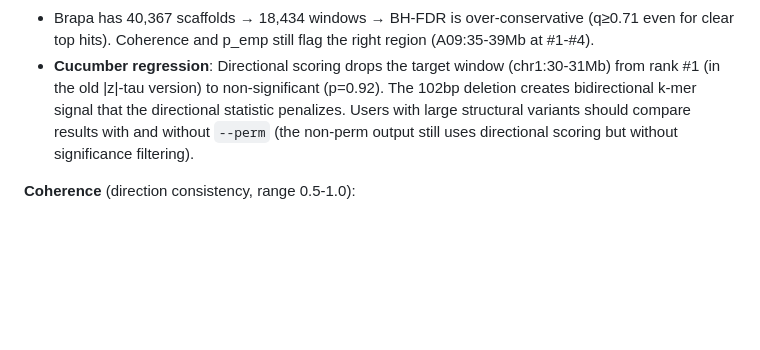
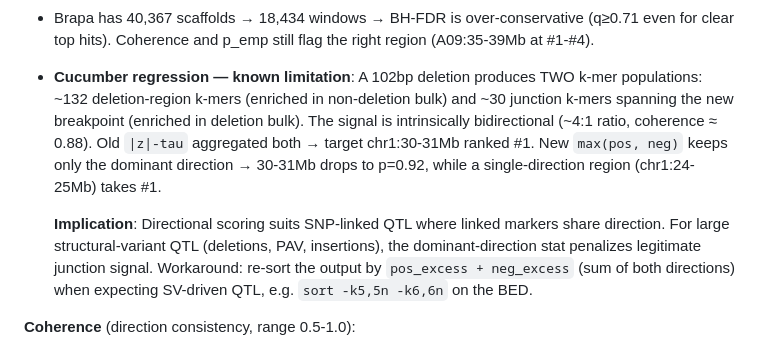
Before and after one commit to WWz33/kbsa, a Markdown page: README.md, the part around the change. Drawn GitHub-style; blank space fills up the shorter version.

Commit message:
README: explain cucumber regression root cause (SV bidirectional signal)

```diff
--- a/README.md
+++ b/README.md
@@ -68,7 +68,9 @@ Tested on 5 datasets spanning different population designs, organisms, and causa
 - Vradiata and soybean are the cleanest cases: top-3 windows all pass FDR<0.05 with coherence ≥0.97, all in literature interval.
 - Cabbage rank-#1 (C09:33-34Mb) falls outside the 28-31Mb literature interval but has q=0.020. Target window (30-31Mb) at rank #5, q=0.110 — borderline. BC24 extended LD likely spreads signal across multiple linked windows.
 - Brapa has 40,367 scaffolds → 18,434 windows → BH-FDR is over-conservative (q≥0.71 even for clear top hits). Coherence and p_emp still flag the right region (A09:35-39Mb at #1-#4).
-- **Cucumber regression**: Directional scoring drops the target window (chr1:30-31Mb) from rank #1 (in the old |z|-tau version) to non-significant (p=0.92). The 102bp deletion creates bidirectional k-mer signal that the directional statistic penalizes. Users with large structural variants should compare results with and without `--perm` (the non-perm output still uses directional scoring but without significance filtering).
+- **Cucumber regression — known limitation**: A 102bp deletion produces TWO k-mer populations: ~132 deletion-region k-mers (enriched in non-deletion bulk) and ~30 junction k-mers spanning the new breakpoint (enriched in deletion bulk). The signal is intrinsically bidirectional (~4:1 ratio, coherence ≈ 0.88). Old `|z|-tau` aggregated both → target chr1:30-31Mb ranked #1. New `max(pos, neg)` keeps only the dominant direction → 30-31Mb drops to p=0.92, while a single-direction region (chr1:24-25Mb) takes #1.
+
+  **Implication**: Directional scoring suits SNP-linked QTL where linked markers share direction. For large structural-variant QTL (deletions, PAV, insertions), the dominant-direction stat penalizes legitimate junction signal. Workaround: re-sort the output by `pos_excess + neg_excess` (sum of both directions) when expecting SV-driven QTL, e.g. `sort -k5,5n -k6,6n` on the BED.
 
 **Coherence** (direction consistency, range 0.5-1.0):
 - ≥0.95 → strong directional QTL signal (vradiata, soybean)
```
